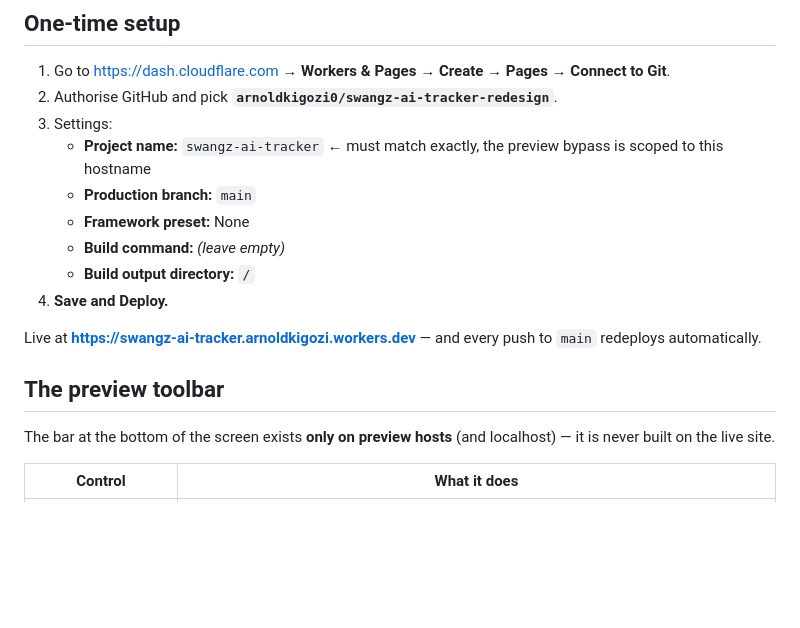
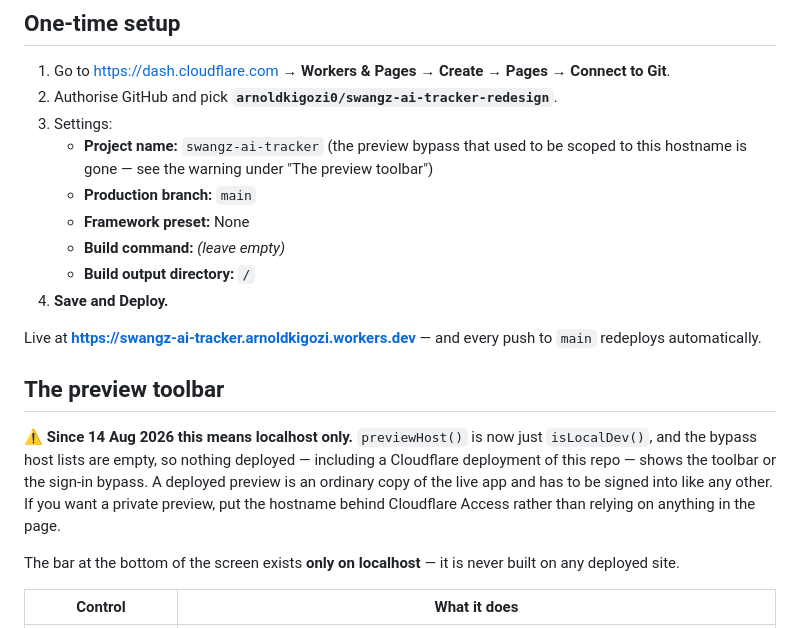
Before and after one commit to marvinmusokessekatawa-cmd/swangz-ai-tracker-codex, a Markdown page: CLOUDFLARE.md, the part around the change. Rendered like a GitHub page; blank space fills up the shorter version.

Commit message:
The Cloudflare notes describe the app as it is now
The preview toolbar and the sign-in bypass are localhost-only since the bypass
lists were emptied, so a Cloudflare deployment of this repo is not a preview in
any meaningful sense — it is a second public copy of the live app, and it
auto-deploys on every push. Said plainly, next to the setup that creates it.

Co-Authored-By: Claude Opus 5 (1M context) <noreply@anthropic.com>

```diff
--- a/CLOUDFLARE.md
+++ b/CLOUDFLARE.md
@@ -7,8 +7,9 @@ The repo stays **private** — Cloudflare Pages deploys from private repos on th
    **Connect to Git**.
 2. Authorise GitHub and pick **`arnoldkigozi0/swangz-ai-tracker-redesign`**.
 3. Settings:
-   - **Project name:** `swangz-ai-tracker`  ← must match exactly, the preview
-     bypass is scoped to this hostname
+   - **Project name:** `swangz-ai-tracker`
+     (the preview bypass that used to be scoped to this hostname is gone —
+     see the warning under "The preview toolbar")
    - **Production branch:** `main`
    - **Framework preset:** None
    - **Build command:** *(leave empty)*
@@ -20,8 +21,15 @@ redeploys automatically.
 
 ## The preview toolbar
 
-The bar at the bottom of the screen exists **only on preview hosts** (and
-localhost) — it is never built on the live site.
+⚠️ **Since 14 Aug 2026 this means localhost only.** `previewHost()` is now just
+`isLocalDev()`, and the bypass host lists are empty, so nothing deployed —
+including a Cloudflare deployment of this repo — shows the toolbar or the
+sign-in bypass. A deployed preview is an ordinary copy of the live app and has
+to be signed into like any other. If you want a private preview, put the
+hostname behind Cloudflare Access rather than relying on anything in the page.
+
+The bar at the bottom of the screen exists **only on localhost** — it is never
+built on any deployed site.
 
 | Control | What it does |
 |---|---|
```
